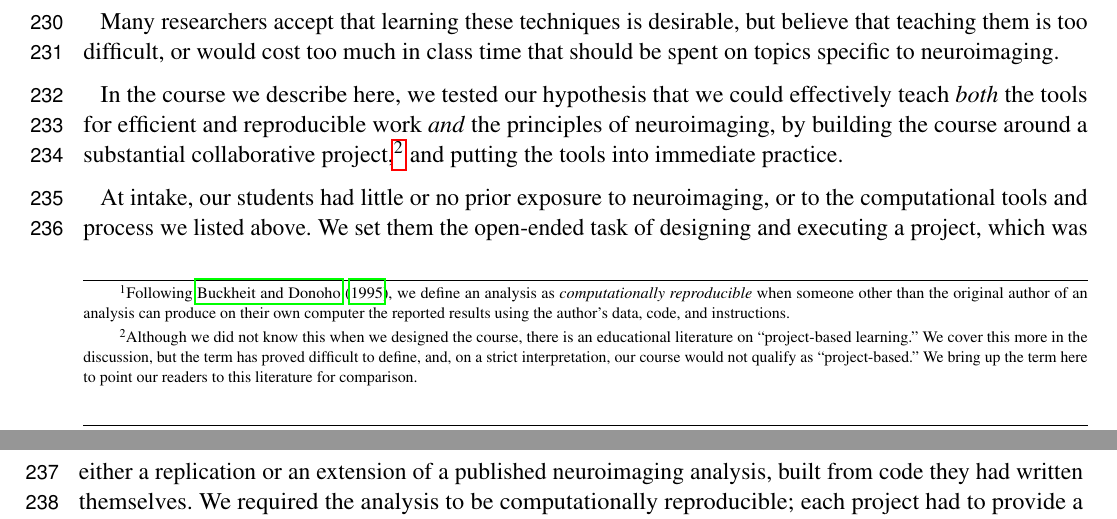
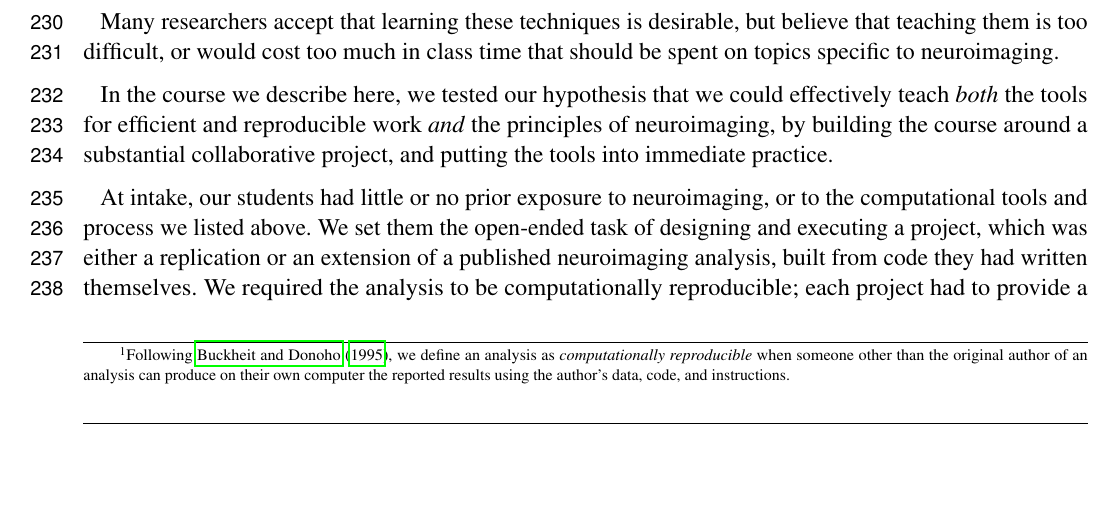
Before and after one commit to jarrodmillman/rcsds-paper, a LaTeX document (teaching.tex, which reads body.tex): two parts of pages 6 and 7 of 31 before the commit and part of page 6 of 31 after it, the two joined at a grey line, cut so that both start at the same text, the shorter picture padded with empty space. Compiled offline with pdfLaTeX.

Commit message:
Revert "Add footnote about project-based learning."
This reverts commit 870b152487874ad0daa9e534ffa7f70f7569f855.

```diff
--- a/body.tex
+++ b/body.tex
@@ -29,14 +29,8 @@ time that should be spent on topics specific to neuroimaging.
 In the course we describe here, we tested our hypothesis that we could
 effectively teach \emph{both} the tools for efficient and reproducible work
 \emph{and} the principles of neuroimaging, by building the course around a
-substantial collaborative project,\footnote{Although we did not know
-this when we designed the course,
-there is an educational literature on ``project-based learning.''
-We cover this more in the discussion, but the term has proved difficult
-to define, and, on a strict interpretation, our course would not qualify
-as ``project-based.''   We bring up the term here to point our readers
-to this literature for comparison.}
-and putting the tools into immediate practice.
+substantial collaborative project, and putting the tools into immediate
+practice.
 
 At intake, our students had little or no prior exposure to neuroimaging,
 or to the computational tools and process we listed above.  We set them the
```
